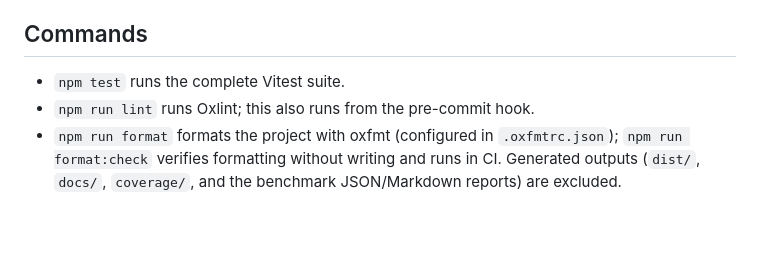
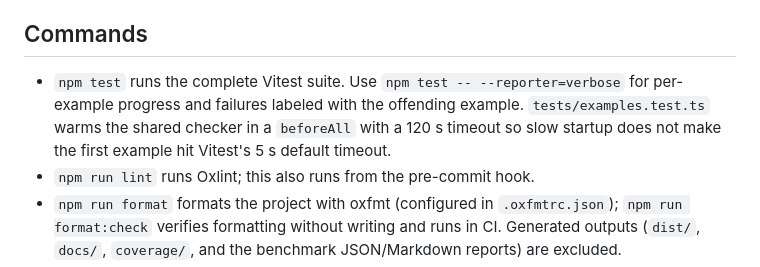
Before and after one commit to HugoMVale/numerics-js, a Markdown page: AGENTS.md, the part around the change. Rendered like a GitHub page; blank space fills up the shorter version.

Commit message:
add explanation for "npm test -- --reporter=verbose"

```diff
--- a/AGENTS.md
+++ b/AGENTS.md
@@ -9,7 +9,7 @@
 
 ## Commands
 
-- `npm test` runs the complete Vitest suite.
+- `npm test` runs the complete Vitest suite. Use `npm test -- --reporter=verbose` for per-example progress and failures labeled with the offending example. `tests/examples.test.ts` warms the shared checker in a `beforeAll` with a 120 s timeout so slow startup does not make the first example hit Vitest's 5 s default timeout.
 - `npm run lint` runs Oxlint; this also runs from the pre-commit hook.
 - `npm run format` formats the project with oxfmt (configured in `.oxfmtrc.json`); `npm run format:check` verifies formatting without writing and runs in CI. Generated outputs (`dist/`, `docs/`, `coverage/`, and the benchmark JSON/Markdown reports) are excluded.
 - `npm run typecheck` runs TypeScript without emitting files.
```
